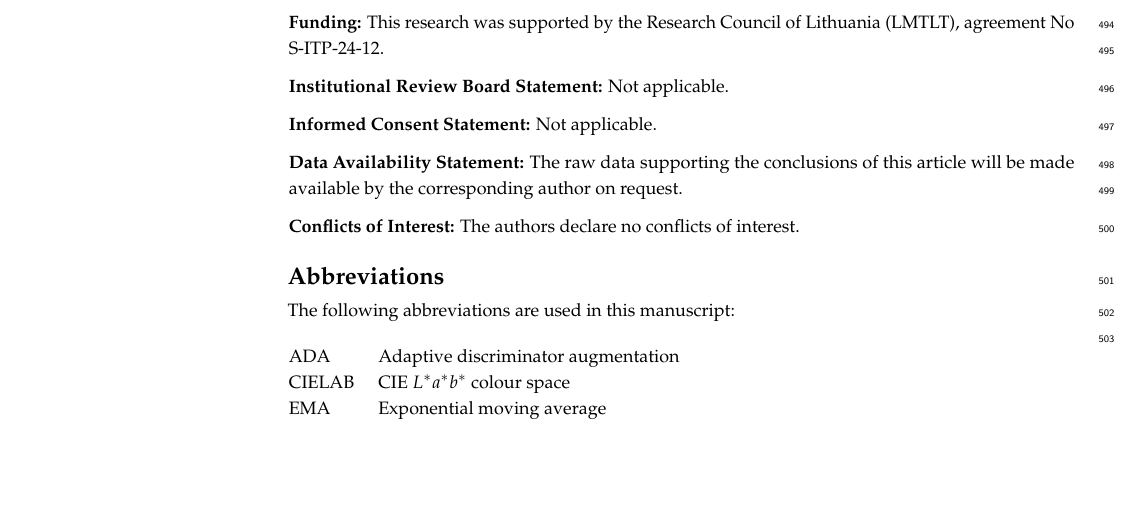
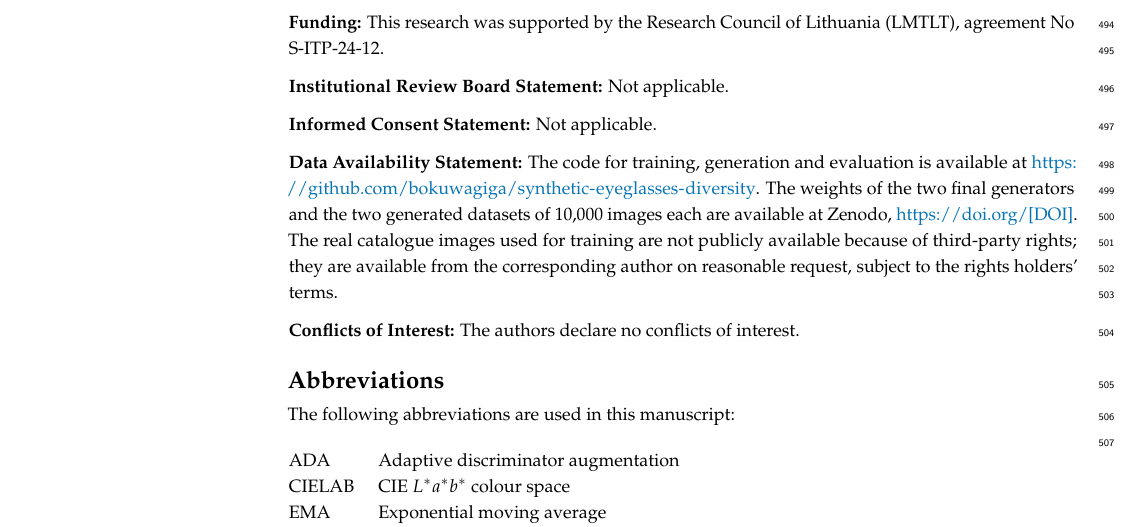
Before and after one commit to bokuwagiga/eyeglasses-diversity-gan, a LaTeX paper (article/2026_Generating_Diverse_Synthetic_Eyeglass_Datasets_Using_GANs__MDPI_/article.tex): part of page 17 of 18, cut so that both start at the same text, the shorter picture padded with empty space. Compiled offline with pdfLaTeX.

Commit message:
Add the data availability statement

```diff
--- a/article/2026_Generating_Diverse_Synthetic_Eyeglass_Datasets_Using_GANs__MDPI_/article.tex
+++ b/article/2026_Generating_Diverse_Synthetic_Eyeglass_Datasets_Using_GANs__MDPI_/article.tex
@@ -1187,7 +1187,7 @@ training would make the guard itself less noisy.
 %\dataavailability{Image datasets used in this research are described in Section~\ref{ssec:2MM:data_preparation}.}
 %\dataavailability{All data underlying the results are available as part of the article and no additional source data are required.}
 %\dataavailability{The data that support the findings of this study are available from the corresponding author, H.G., upon reasonable request.}
-\dataavailability{The raw data supporting the conclusions of this article will be made available by the corresponding author on request.}
+\dataavailability{The code for training, generation and evaluation is available at \url{https://github.com/bokuwagiga/synthetic-eyeglasses-diversity}. The weights of the two final generators and the two generated datasets of 10,000 images each are available at Zenodo, \url{https://doi.org/[DOI]}. The real catalogue images used for training are not publicly available because of third-party rights; they are available from the corresponding author on reasonable request, subject to the rights holders' terms.}
 
 % Proposed during submission: The data presented in this study are openly available in [repository name, e.g., FigShare] at [doi], reference number [reference number].
 %\acknowledgments{In this section you can acknowledge any support given which is not covered by the author contribution or funding sections. This may include administrative and technical support, or donations in kind (e.g., materials used for experiments).}
```
